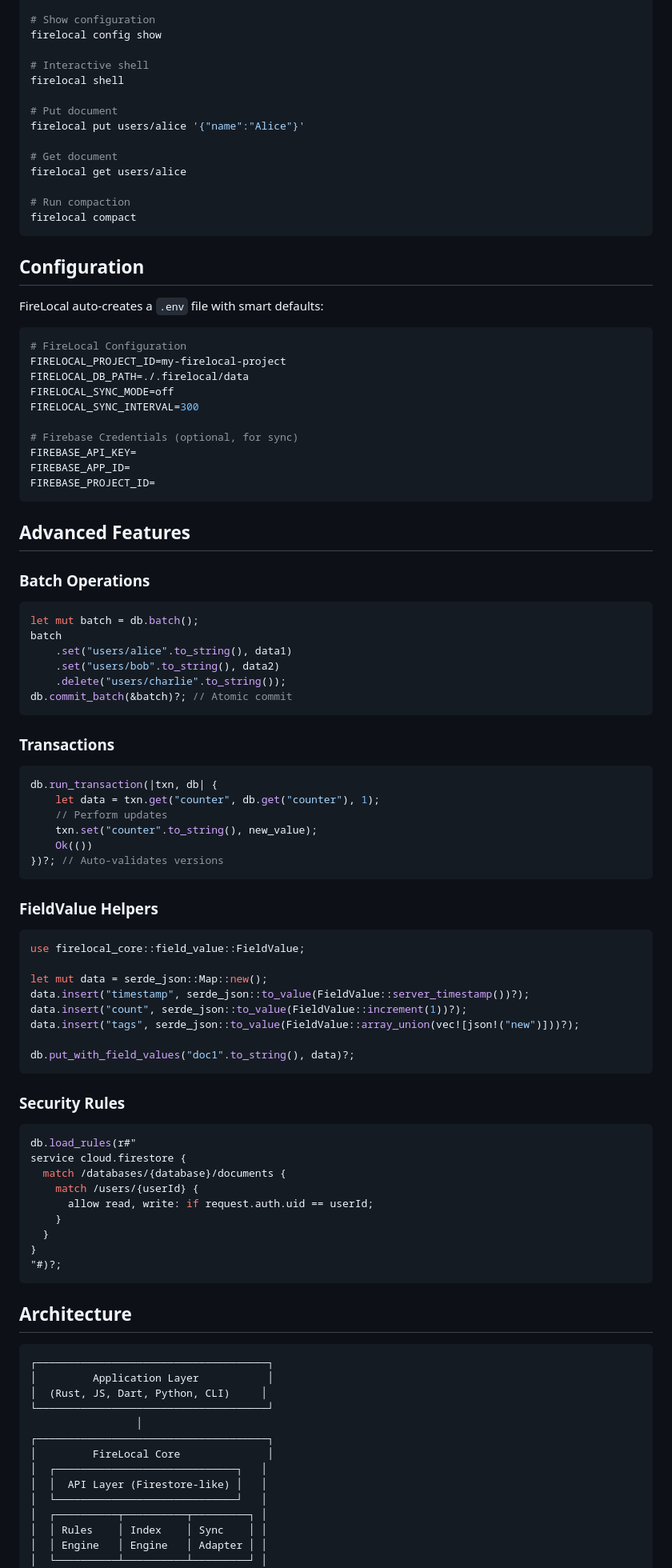
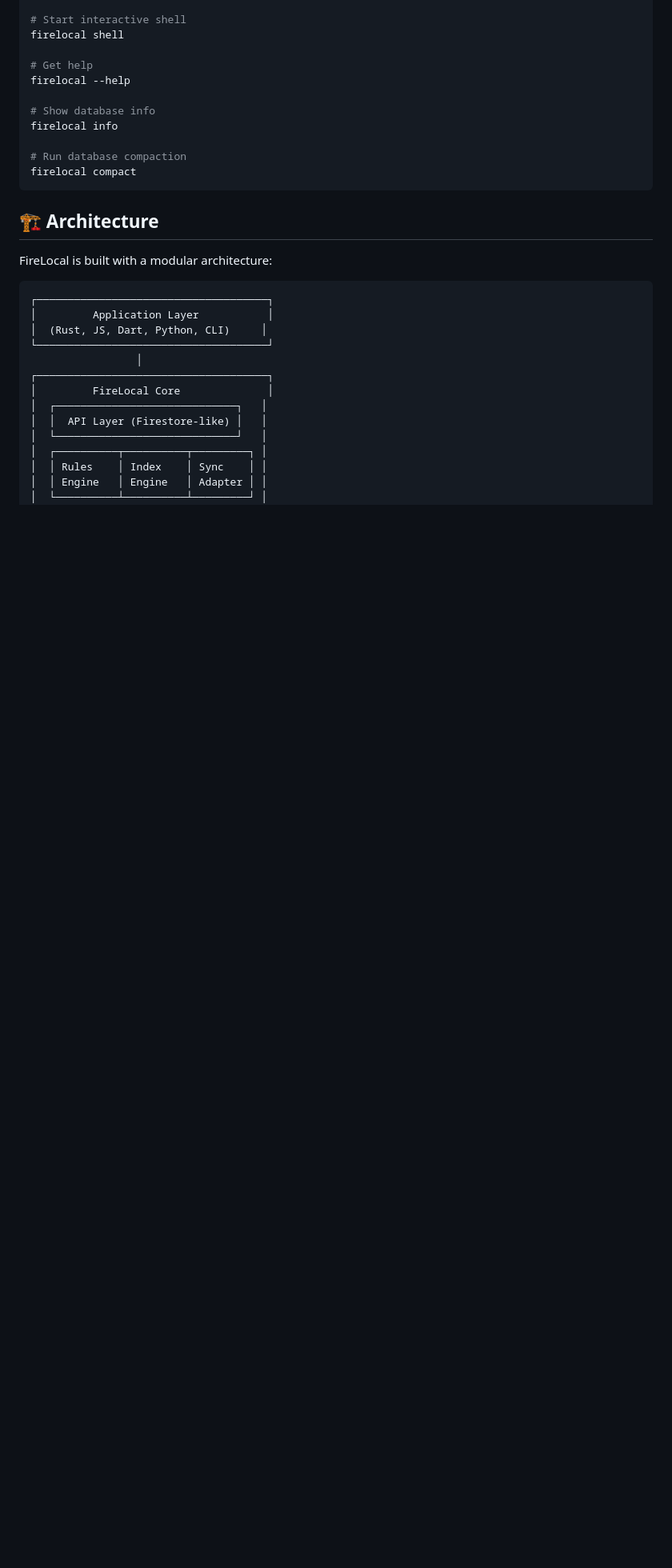
Before and after one commit to rajdipk/Firelocal, a Markdown page: README.md, the part around one of its changes. Shown at 80% size. Drawn GitHub-style; blank space fills up the shorter version.

Commit message:
docs: update README with improved structure and add logo

````diff
--- a/README.md
+++ b/README.md
@@ -95,90 +101,21 @@ console.log(`Saved ${stats.tombstonesRemoved} tombstones`);
 firelocal init
 
-# Show configuration
-firelocal config show
-
-# Interactive shell
+# Start interactive shell
 firelocal shell
 
-# Put document
-firelocal put users/alice '{"name":"Alice"}'
+# Get help
+firelocal --help
 
-# Get document
-firelocal get users/alice
+# Show database info
+firelocal info
 
-# Run compaction
+# Run database compaction
 firelocal compact
 ```
 
-## Configuration
+## 🏗️ Architecture
 
-FireLocal auto-creates a `.env` file with smart defaults:
-
-```env
-# FireLocal Configuration
-FIRELOCAL_PROJECT_ID=my-firelocal-project
-FIRELOCAL_DB_PATH=./.firelocal/data
-FIRELOCAL_SYNC_MODE=off
-FIRELOCAL_SYNC_INTERVAL=300
-
-# Firebase Credentials (optional, for sync)
-FIREBASE_API_KEY=
-FIREBASE_APP_ID=
-FIREBASE_PROJECT_ID=
-```
-
-## Advanced Features
-
-### Batch Operations
-
-```rust
-let mut batch = db.batch();
-batch
-    .set("users/alice".to_string(), data1)
-    .set("users/bob".to_string(), data2)
-    .delete("users/charlie".to_string());
-db.commit_batch(&batch)?; // Atomic commit
-```
-
-### Transactions
-
-```rust
-db.run_transaction(|txn, db| {
-    let data = txn.get("counter", db.get("counter"), 1);
-    // Perform updates
-    txn.set("counter".to_string(), new_value);
-    Ok(())
-})?; // Auto-validates versions
-```
-
-### FieldValue Helpers
-
-```rust
-use firelocal_core::field_value::FieldValue;
-
-let mut data = serde_json::Map::new();
-data.insert("timestamp", serde_json::to_value(FieldValue::server_timestamp())?);
-data.insert("count", serde_json::to_value(FieldValue::increment(1))?);
-data.insert("tags", serde_json::to_value(FieldValue::array_union(vec![json!("new")]))?);
-
-db.put_with_field_values("doc1".to_string(), data)?;
-```
-
-### Security Rules
-
-```rust
-db.load_rules(r#"
-service cloud.firestore {
-  match /databases/{database}/documents {
-    match /users/{userId} {
-      allow read, write: if request.auth.uid == userId;
-    }
-  }
-}
-"#)?;
-```
-
-## Architecture
+FireLocal is built with a modular architecture:
 
 ```
 ┌─────────────────────────────────────┐
````
Also changed, not shown: other parts of README.md (+90 -71 lines), DOCUMENTATION.md (+72 -5 lines).
